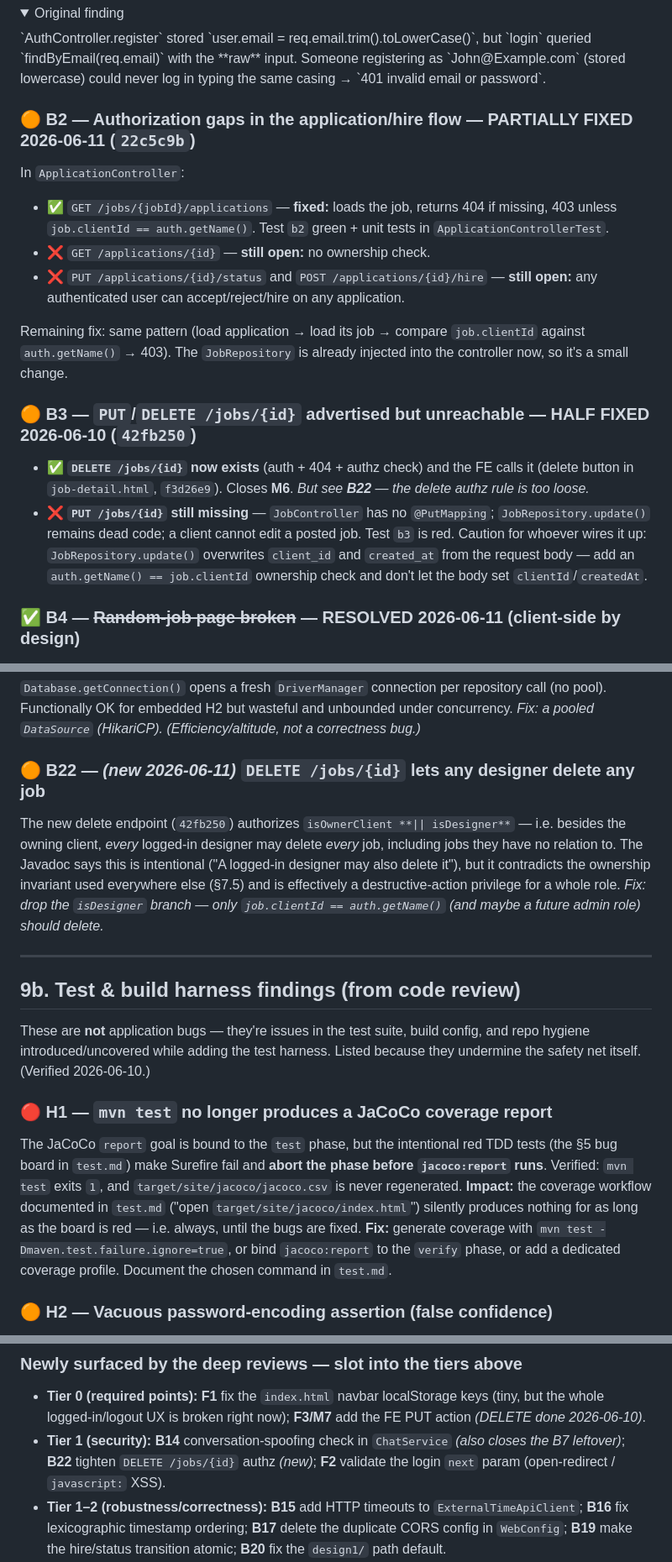
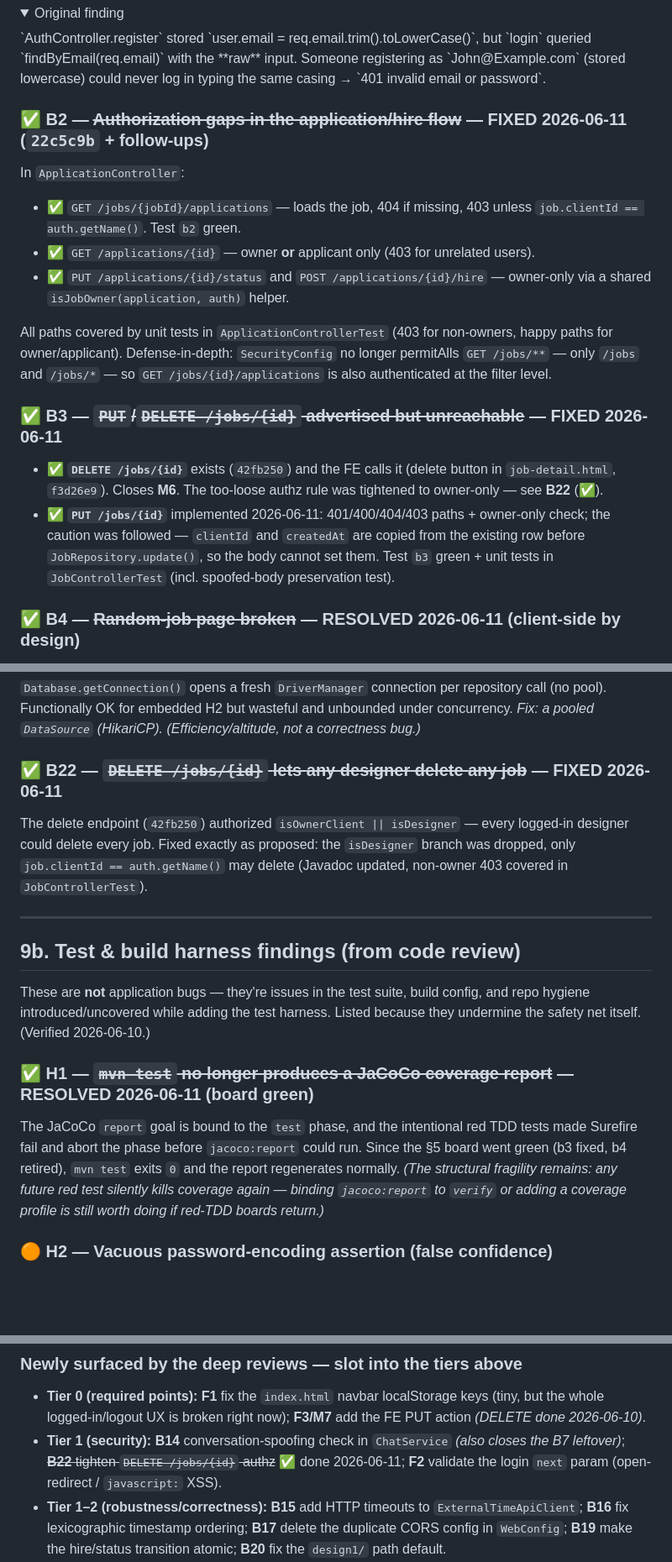
Before and after one commit to 2026-DesignerJobs-com/DesignerJobs.com, a Markdown page: reviewsANDguides/PROJECT_REVIEW.md, 3 parts joined by grey strips. Shown at 84% size. GitHub-like rendering; folded sections open; blank space fills up the shorter version.

```diff
--- a/reviewsANDguides/PROJECT_REVIEW.md
+++ b/reviewsANDguides/PROJECT_REVIEW.md
@@ -361,17 +363,17 @@ Ordered by severity. Found by reading every backend source file (controllers, se
 `AuthController.register` stored `user.email = req.email.trim().toLowerCase()`, but `login` queried `findByEmail(req.email)` with the **raw** input. Someone registering as `John@Example.com` (stored lowercase) could never log in typing the same casing → `401 invalid email or password`.
 </details>
 
-### 🟠 B2 — Authorization gaps in the application/hire flow — PARTIALLY FIXED 2026-06-11 (`22c5c9b`)
+### ✅ B2 — ~~Authorization gaps in the application/hire flow~~ — FIXED 2026-06-11 (`22c5c9b` + follow-ups)
 In `ApplicationController`:
-- ✅ `GET /jobs/{jobId}/applications` — **fixed:** loads the job, returns 404 if missing, 403 unless `job.clientId == auth.getName()`. Test `b2` green + unit tests in `ApplicationControllerTest`.
-- ❌ `GET /applications/{id}` — **still open:** no ownership check.
-- ❌ `PUT /applications/{id}/status` and `POST /applications/{id}/hire` — **still open:** any authenticated user can accept/reject/hire on any application.
+- ✅ `GET /jobs/{jobId}/applications` — loads the job, 404 if missing, 403 unless `job.clientId == auth.getName()`. Test `b2` green.
+- ✅ `GET /applications/{id}` — owner **or** applicant only (403 for unrelated users).
+- ✅ `PUT /applications/{id}/status` and `POST /applications/{id}/hire` — owner-only via a shared `isJobOwner(application, auth)` helper.
 
-Remaining fix: same pattern (load application → load its job → compare `job.clientId` against `auth.getName()` → 403). The `JobRepository` is already injected into the controller now, so it's a small change.
+All paths covered by unit tests in `ApplicationControllerTest` (403 for non-owners, happy paths for owner/applicant). Defense-in-depth: `SecurityConfig` no longer permitAlls `GET /jobs/**` — only `/jobs` and `/jobs/*` — so `GET /jobs/{id}/applications` is also authenticated at the filter level.
 
-### 🟠 B3 — `PUT`/`DELETE /jobs/{id}` advertised but unreachable — HALF FIXED 2026-06-10 (`42fb250`)
-- ✅ **`DELETE /jobs/{id}` now exists** (auth + 404 + authz check) and the FE calls it (delete button in `job-detail.html`, `f3d26e9`). Closes **M6**. *But see **B22** — the delete authz rule is too loose.*
-- ❌ **`PUT /jobs/{id}` still missing** — `JobController` has no `@PutMapping`; `JobRepository.update()` remains dead code; a client cannot edit a posted job. Test `b3` is red. Caution for whoever wires it up: `JobRepository.update()` overwrites `client_id` and `created_at` from the request body — add an `auth.getName() == job.clientId` ownership check and don't let the body set `clientId`/`createdAt`.
+### ✅ B3 — ~~`PUT`/`DELETE /jobs/{id}` advertised but unreachable~~ — FIXED 2026-06-11
+- ✅ **`DELETE /jobs/{id}`** exists (`42fb250`) and the FE calls it (delete button in `job-detail.html`, `f3d26e9`). Closes **M6**. The too-loose authz rule was tightened to owner-only — see **B22** (✅).
+- ✅ **`PUT /jobs/{id}`** implemented 2026-06-11: 401/400/404/403 paths + owner-only check; the caution was followed — `clientId` and `createdAt` are copied from the existing row before `JobRepository.update()`, so the body cannot set them. Test `b3` green + unit tests in `JobControllerTest` (incl. spoofed-body preservation test).
 
 ### ✅ B4 — ~~Random-job page broken~~ — RESOLVED 2026-06-11 (client-side by design)
 The user-facing bug was fixed 2026-06-10 (`7ddc891`): `job-random.html` was rewritten from a hardcoded fake job to fetching `GET /jobs` and picking a random one **client-side**. The same commit pointed the search-result "View Job" buttons at the real `job-detail.html?id=…` page.
@@ -433,8 +435,8 @@ The live frontend is `design3/`. Minor, but confusing for newcomers. Trust `fron
 ### ⚪ B21 — No connection pooling
 `Database.getConnection()` opens a fresh `DriverManager` connection per repository call (no pool). Functionally OK for embedded H2 but wasteful and unbounded under concurrency. *Fix: a pooled `DataSource` (HikariCP).* *(Efficiency/altitude, not a correctness bug.)*
 
-### 🟠 B22 — *(new 2026-06-11)* `DELETE /jobs/{id}` lets **any designer** delete **any job**
-The new delete endpoint (`42fb250`) authorizes `isOwnerClient **|| isDesigner**` — i.e. besides the owning client, *every* logged-in designer may delete *every* job, including jobs they have no relation to. The Javadoc says this is intentional ("A logged-in designer may also delete it"), but it contradicts the ownership invariant used everywhere else (§7.5) and is effectively a destructive-action privilege for a whole role. *Fix: drop the `isDesigner` branch — only `job.clientId == auth.getName()` (and maybe a future admin role) should delete.*
+### ✅ B22 — ~~`DELETE /jobs/{id}` lets **any designer** delete **any job**~~ — FIXED 2026-06-11
+The delete endpoint (`42fb250`) authorized `isOwnerClient || isDesigner` — every logged-in designer could delete every job. Fixed exactly as proposed: the `isDesigner` branch was dropped, only `job.clientId == auth.getName()` may delete (Javadoc updated, non-owner 403 covered in `JobControllerTest`).
 
 ---
 
@@ -442,10 +444,8 @@ The new delete endpoint (`42fb250`) authorizes `isOwnerClient **|| isDesigner**`
 
 These are **not** application bugs — they're issues in the test suite, build config, and repo hygiene introduced/uncovered while adding the test harness. Listed because they undermine the safety net itself. (Verified 2026-06-10.)
 
-### 🔴 H1 — `mvn test` no longer produces a JaCoCo coverage report
-The JaCoCo `report` goal is bound to the `test` phase, but the intentional red TDD tests (the §5 bug board in `test.md`) make Surefire fail and **abort the phase before `jacoco:report` runs**. Verified: `mvn test` exits `1`, and `target/site/jacoco/jacoco.csv` is never regenerated.
-**Impact:** the coverage workflow documented in `test.md` ("open `target/site/jacoco/index.html`") silently produces nothing for as long as the board is red — i.e. always, until the bugs are fixed.
-**Fix:** generate coverage with `mvn test -Dmaven.test.failure.ignore=true`, or bind `jacoco:report` to the `verify` phase, or add a dedicated coverage profile. Document the chosen command in `test.md`.
+### ✅ H1 — ~~`mvn test` no longer produces a JaCoCo coverage report~~ — RESOLVED 2026-06-11 (board green)
+The JaCoCo `report` goal is bound to the `test` phase, and the intentional red TDD tests made Surefire fail and abort the phase before `jacoco:report` could run. Since the §5 board went green (b3 fixed, b4 retired), `mvn test` exits `0` and the report regenerates normally. *(The structural fragility remains: any future red test silently kills coverage again — binding `jacoco:report` to `verify` or adding a coverage profile is still worth doing if red-TDD boards return.)*
 
 ### 🟠 H2 — Vacuous password-encoding assertion (false confidence)
 In `AuthControllerTest`, the "password is hashed, not raw" check is `assertThat(saved.passwordHash).isNotEqualTo("secret123")`. But `passwordEncoder` is a Mockito mock whose unstubbed `encode()` returns `null`, so the assertion is `null != "secret123"` → trivially true. **It would still pass even if `register()` stored the raw password.**
@@ -543,7 +543,7 @@ Ordering is driven by **grading points first** (see the ⭐ requirements section
 
 ### Newly surfaced by the deep reviews — slot into the tiers above
 - **Tier 0 (required points):** **F1** fix the `index.html` navbar localStorage keys (tiny, but the whole logged-in/logout UX is broken right now); **F3/M7** add the FE PUT action *(DELETE done 2026-06-10)*.
-- **Tier 1 (security):** **B14** conversation-spoofing check in `ChatService` *(also closes the B7 leftover)*; **B22** tighten `DELETE /jobs/{id}` authz *(new)*; **F2** validate the login `next` param (open-redirect / `javascript:` XSS).
+- **Tier 1 (security):** **B14** conversation-spoofing check in `ChatService` *(also closes the B7 leftover)*; ~~**B22** tighten `DELETE /jobs/{id}` authz~~ ✅ done 2026-06-11; **F2** validate the login `next` param (open-redirect / `javascript:` XSS).
 - **Tier 1–2 (robustness/correctness):** **B15** add HTTP timeouts to `ExternalTimeApiClient`; **B16** fix lexicographic timestamp ordering; **B17** delete the duplicate CORS config in `WebConfig`; **B19** make the hire/status transition atomic; **B20** fix the `design1/` path default.
 - **Tier 2 (SHOULD points):** **S3** fix the 6 W3C-failing pages (mostly stray `</script>` + `autocomplete`/`aria`/`label` attributes — see §9c).
 - **Build hygiene:** **H1** add a coverage profile so `mvn test` still emits JaCoCo while the red board is red; **H3** `git rm --cached` the H2 DB file.
```
Also changed, not shown: other parts of reviewsANDguides/PROJECT_REVIEW.md (+7 -5 lines), reviewsANDguides/test.md (+4 -2 lines), 1 other file.
